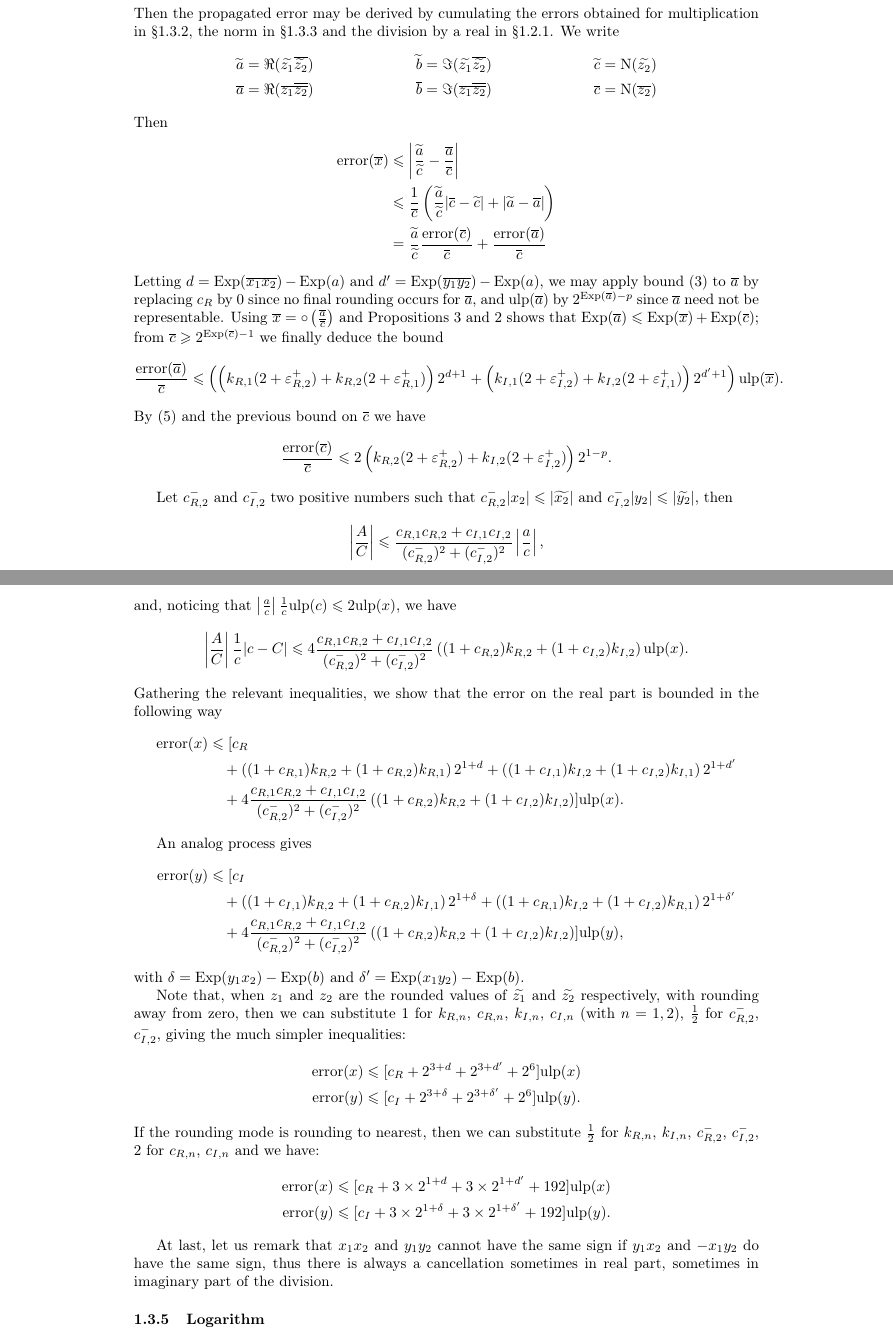
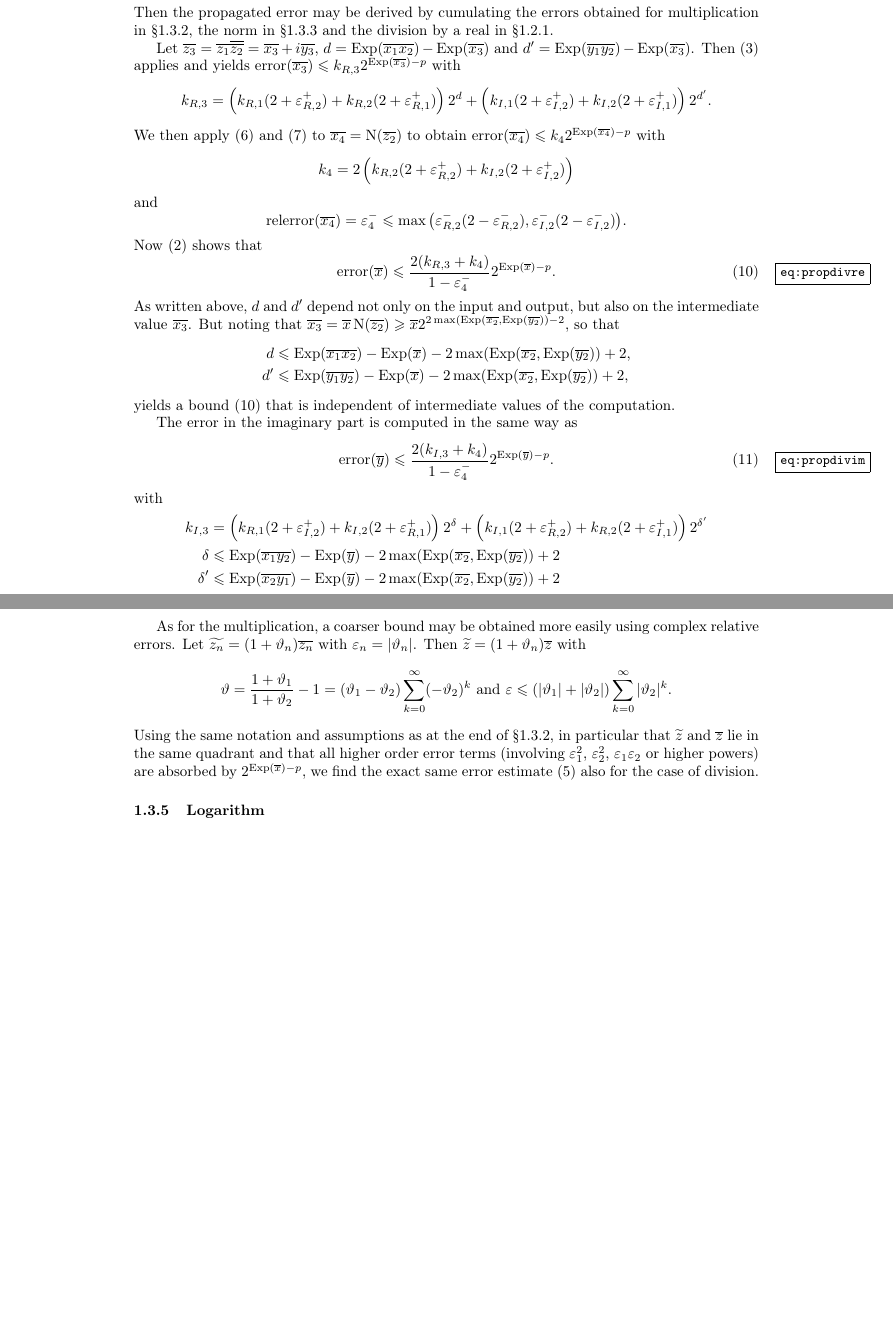
Before and after one commit to Distrotech/mpc, a LaTeX document (doc/algorithms.tex): two parts of pages 8 and 9 of 13, joined at a grey line, cut so that both start at the same text, the shorter picture padded with empty space. Compiled offline with pdfLaTeX.

Commit message:
algorithms.tex: finished error analysis of division
git-svn-id: svn://scm.gforge.inria.fr/svn/mpc/trunk@606 211d60ee-9f03-0410-a15a-8952a2c7a4e4

```diff
--- a/doc/algorithms.tex
+++ b/doc/algorithms.tex
@@ -732,113 +741,104 @@ Then the propagated error may be derived by cumulating the errors obtained
 for multiplication in \S\ref {sssec:propmul}, the norm in
 \S\ref {sssec:propnorm} and the division by a real in
 \S\ref {sssec:proprealdiv}.
-We write
-\begin{align*}
-\corr a &= \Re (\corr {z_1} \overline {\corr {z_2}}) &
-\corr b &= \Im (\corr {z_1} \overline {\corr {z_2}}) &
-\corr c &= \Norm (\corr {z_2}) \\
-\appro a &= \Re (\appro {z_1} \overline {\appro {z_2}}) &
-\appro b &= \Im (\appro {z_1} \overline {\appro {z_2}}) &
-\appro c &= \Norm (\appro {z_2})
-\end{align*}
-Then
+
+Let $\appro {z_3} = \appro {z_1} \overline {\appro {z_2}}
+= \appro {x_3} + i \appro {y_3}$,
+$d = \Exp (\appro {x_1} \appro {x_2}) - \Exp (\appro {x_3})$
+and $d' = \Exp (\appro {y_1} \appro {y_2}) - \Exp (\appro {x_3})$.
+Then \eqref {eq:propmulre} applies and yields
+$\error (\appro {x_3}) \leq k_{R, 3} 2^{\Exp (\appro {x_3}) - p}$
+with
+\[
+k_{R, 3} = \left( k_{R, 1} (2 + \epsilon_{R, 2}^+)
+   + k_{R, 2} (2 + \epsilon_{R, 1}^+) \right) 2^d
+   + \left( k_{I, 1} (2 + \epsilon_{I, 2}^+)
+   + k_{I, 2} (2 + \epsilon_{I, 1}^+) \right) 2^{d'}.
+\]
+We then apply \eqref {eq:propnorm} and \eqref {eq:propnormepsminus}
+to $\appro {x_4} = \Norm (\appro {z_2})$ to  obtain
+$\error (\appro {x_4}) \leq k_4 2^{\Exp (\appro {x_4}) - p}$ with
+\[
+k_4 =   2 \left(
+       k_{R, 2} (2 + \epsilon_{R, 2}^+)
+     + k_{I, 2} (2 + \epsilon_{I, 2}^+)
+\right)
+\]
+and
+\[
+\relerror (\appro {x_4}) = \epsilon_4^-
+\leq
+\max \big(
+   \epsilon_{R, 2}^- (2 - \epsilon_{R, 2}^-),
+   \epsilon_{I, 2}^- (2 - \epsilon_{I, 2}^-)
+\big).
+\]
+Now \eqref {eq:proprealdiv} shows that
+\begin {equation}
+\label {eq:propdivre}
+\error (\appro x)
+\leq
+\frac {2 (k_{R, 3} + k_4)}{1 - \epsilon_4^-} 2^{\Exp (\appro x) - p}.
+\end {equation}
+As written above, $d$ and $d'$ depend not only on the input and output, but
+also on the intermediate value $\appro {x_3}$. But noting that
+$
+\appro {x_3} = \appro x \Norm (\appro {z_2})
+\geq
+\appro x 2^{2 \max (\Exp (\appro {x_2}, \Exp (\appro {y_2})) - 2},
+$
+so that
 \begin {align*}
-\error (\appro x)
-& \leq \left| \frac {\corr a}{\corr c} - \frac {\appro a}{\appro c} \right| \\
-& \leq \frac {1}{\appro c} \left(
-\frac {\corr a}{\corr c} |\appro c - \corr c| + |\corr a - \appro a|
-\right) \\
-& =
-\frac {\corr a}{\corr c} \frac {\error (\appro c)}{\appro c}
-+ \frac {\error (\appro a)}{\appro c}
+d &\leq
+\Exp (\appro {x_1} \appro {x_2}) - \Exp (\appro x)
+- 2 \max (\Exp (\appro {x_2}, \Exp (\appro {y_2})) + 2, \\
+d' &\leq
+\Exp (\appro {y_1} \appro {y_2}) - \Exp (\appro x)
+- 2 \max (\Exp (\appro {x_2}, \Exp (\appro {y_2})) + 2,
 \end {align*}
-Letting $d = \Exp (\appro {x_1} \appro {x_2}) - \Exp (a)$
-and $d' = \Exp (\appro {y_1} \appro {y_2}) - \Exp (a)$, we may apply bound
-\eqref {eq:propmulre} to $\appro a$ by replacing $c_R$ by~$0$ since no final
-rounding occurs for $\appro a$, and $\Ulp (\appro a)$ by
-$2^{\Exp (\appro a) - p}$ since $\appro a$ need not be representable.
-Using $\appro x = \round \left( \frac {\appro a}{\appro c} \right)$
-and Propositions~\ref {prop:expround} and~\ref {prop:expmuldiv} shows that
-$\Exp (\appro a) \leq \Exp (\appro x) + \Exp (\appro c)$; from
-$\appro c \geq 2^{\Exp (\appro c) - 1}$ we finally deduce the bound
+yields a bound \eqref {eq:propdivre} that is independent of
+intermediate values of the computation.
+
+The error in the imaginary part is computed in the same way as
+\begin {equation}
+\label {eq:propdivim}
+\error (\appro y)
+\leq
+\frac {2 (k_{I, 3} + k_4)}{1 - \epsilon_4^-} 2^{\Exp (\appro y) - p}.
+\end {equation}
+with
+\begin {align*}
+k_{I, 3}
+&= \left( k_{R, 1} (2 + \epsilon_{I, 2}^+)
+   + k_{I, 2} (2 + \epsilon_{R, 1}^+) \right) 2^\delta
+   + \left( k_{I, 1} (2 + \epsilon_{R, 2}^+)
+   + k_{R, 2} (2 + \epsilon_{I, 1}^+) \right) 2^{\delta'} \\
+\delta &\leq
+\Exp (\appro {x_1} \appro {y_2}) - \Exp (\appro y)
+- 2 \max (\Exp (\appro {x_2}, \Exp (\appro {y_2})) + 2 \\
+\delta' &\leq
+\Exp (\appro {x_2} \appro {y_1}) - \Exp (\appro y)
+- 2 \max (\Exp (\appro {x_2}, \Exp (\appro {y_2})) + 2
+\end {align*}
+
+As for the multiplication, a coarser
+bound may be obtained more easily using complex relative errors.
+Let $\corr {z_n} = (1 + \theta_n) \appro {z_n}$ with
+$\epsilon_n = | \theta_n |$. Then $\corr z = (1 + \theta_n) \appro z$
+with
 \[
-\frac {\error( \appro a)}{\appro c} \leq \left(
-   \left( k_{R, 1} (2 + \epsilon_{R, 2}^+)
-   + k_{R, 2} (2 + \epsilon_{R, 1}^+) \right) 2^{d + 1}
-   + \left( k_{I, 1} (2 + \epsilon_{I, 2}^+)
-   + k_{I, 2} (2 + \epsilon_{I, 1}^+) \right) 2^{d' + 1}
-   \right) \Ulp (\appro x).
+\theta = \frac {1 + \theta_1}{1 + \theta_2} - 1
+= (\theta_1 - \theta_2) \sum_{k = 0}^\infty (- \theta_2)^k
+\text { and }
+\epsilon \leq (|\theta_1| + |\theta_2|) \sum_{k = 0}^\infty |\theta_2|^k.
 \]
-By \eqref {eq:propnorm} and the previous bound on $\appro c$ we have
-\[
-\frac {\error (\appro c)}{\appro c} \leq
-2 \left (  k_{R,2} (2 + \epsilon^+_{R,2})
-  + k_{I,2} (2 + \epsilon^+_{I,2}) \right) 2^{1 - p}.
-\]
-
-Let $c_{R,2}^-$ and $c_{I,2}^-$ two positive numbers such that $c_{R,2}^-|x_2|
-\leq \left|\corr{x_2}\right|$ and $c_{I,2}^-|y_2| \leq
-\left|\corr{y_2}\right|$, then
-\[
-\left|\frac{A}{C}\right| \leq
-\frac{c_{R,1}c_{R,2}+c_{I,1}c_{I,2}}{(c_{R,2}^-)^2+(c_{I,2}^-)^2}
-\left|\frac{a}{c}\right|,
-\]
-and, noticing that $\left|\frac{a}{c}\right|\frac{1}{c}\Ulp(c) \leq 2\Ulp(x)$,
-we have
-\[
-\left|\frac{A}{C}\right|\frac{1}{c}|c-C| \leq
-4\frac{c_{R,1}c_{R,2}+c_{I,1}c_{I,2}}{(c_{R,2}^-)^2+(c_{I,2}^-)^2}
-\left((1+c_{R,2})k_{R,2}+(1+c_{I,2})k_{I,2}\right)\Ulp(x).
-\]
-Gathering the relevant inequalities, we show that the error on the real part
-is bounded in the following way
-\begin{equation*}
-  \begin{split}
-    \error(x) &\leq [c_R\\
-    &\quad+\left((1+c_{R,1})k_{R,2}+(1+c_{R,2})k_{R,1}\right)2^{1+d}
-    +\left((1+c_{I,1})k_{I,2}+(1+c_{I,2})k_{I,1}\right)2^{1+d'}\\
-    &\quad+4\frac{c_{R,1}c_{R,2}+c_{I,1}c_{I,2}}{(c_{R,2}^-)^2+(c_{I,2}^-)^2}
-    \left((1+c_{R,2})k_{R,2}+(1+c_{I,2})k_{I,2}\right)]
-    \Ulp(x).
-  \end{split}
-\end{equation*}
-
-An analog process gives
-\begin{equation*}
-  \begin{split}
-    \error(y) &\leq [c_I\\
-    &\quad+\left((1+c_{I,1})k_{R,2}+(1+c_{R,2})k_{I,1}\right)2^{1+\delta}
-    +\left((1+c_{R,1})k_{I,2}+(1+c_{I,2})k_{R,1}\right)2^{1+\delta'}\\
-    &\quad+4\frac{c_{R,1}c_{R,2}+c_{I,1}c_{I,2}}{(c_{R,2}^-)^2+(c_{I,2}^-)^2}
-    \left((1+c_{R,2})k_{R,2}+(1+c_{I,2})k_{I,2}\right)]
-    \Ulp(y),
-  \end{split}
-\end{equation*}
-with $\delta=\Exp(y_1x_2)-\Exp(b)$ and $\delta'=\Exp(x_1y_2)-\Exp(b)$.
-
-Note that, when $z_1$ and $z_2$ are the rounded values of $\corr{z_1}$
-and $\corr{z_2}$ respectively, with rounding away from zero, then we can
-substitute 1 for $k_{R,n}$, $c_{R,n}$, $k_{I,n}$, $c_{I,n}$ (with $n=1,2$),
-$\frac{1}{2}$ for $c_{R,2}^-$, $c_{I,2}^-$, giving the much simpler
-inequalities:
-\begin{align*}
-\error(x) &\leq [c_R + 2^{3+d} + 2^{3+d'} + 2^6] \Ulp(x)\\
-\error(y) &\leq [c_I + 2^{3+\delta} + 2^{3+\delta'} + 2^6] \Ulp(y).
-\end{align*}
-If the rounding mode is rounding to nearest, then we can substitute
-$\frac{1}{2}$ for $k_{R,n}$, $k_{I,n}$, $c_{R,2}^-$, $c_{I,2}^-$, 2 for
-$c_{R,n}$, $c_{I,n}$ and we have:
-\begin{align*}
-\error(x) &\leq [c_R + 3\times 2^{1+d} +3\times 2^{1+d'} + 192] \Ulp(x)\\
-\error(y) &\leq [c_I + 3\times 2^{1+\delta} +3\times 2^{1+\delta'} + 192]
-\Ulp(y).
-\end{align*}
-
-At last, let us remark that $x_1x_2$ and $y_1y_2$ cannot have the same
-sign if $y_1x_2$ and $-x_1y_2$ do have the same sign, thus there is
-always a cancellation sometimes in real part, sometimes in imaginary
-part of the division.
+Using the same notation and assumptions as at the end of
+\S\ref {sssec:propmul}, in particular that $\corr z$ and $\appro z$
+lie in the same quadrant and that all higher order error terms
+(involving $\epsilon_1^2$, $\epsilon_2^2$, $\epsilon_1 \epsilon_2$
+or higher powers) are absorbed by $2^{\Exp (\appro x) - p}$,
+we find the exact same error estimate \eqref {eq:propmulcomrel}
+also for the case of division.
 
 
 \subsubsection {Logarithm}
```
Also changed, not shown: doc/algorithms.tex (13 more changed lines).
